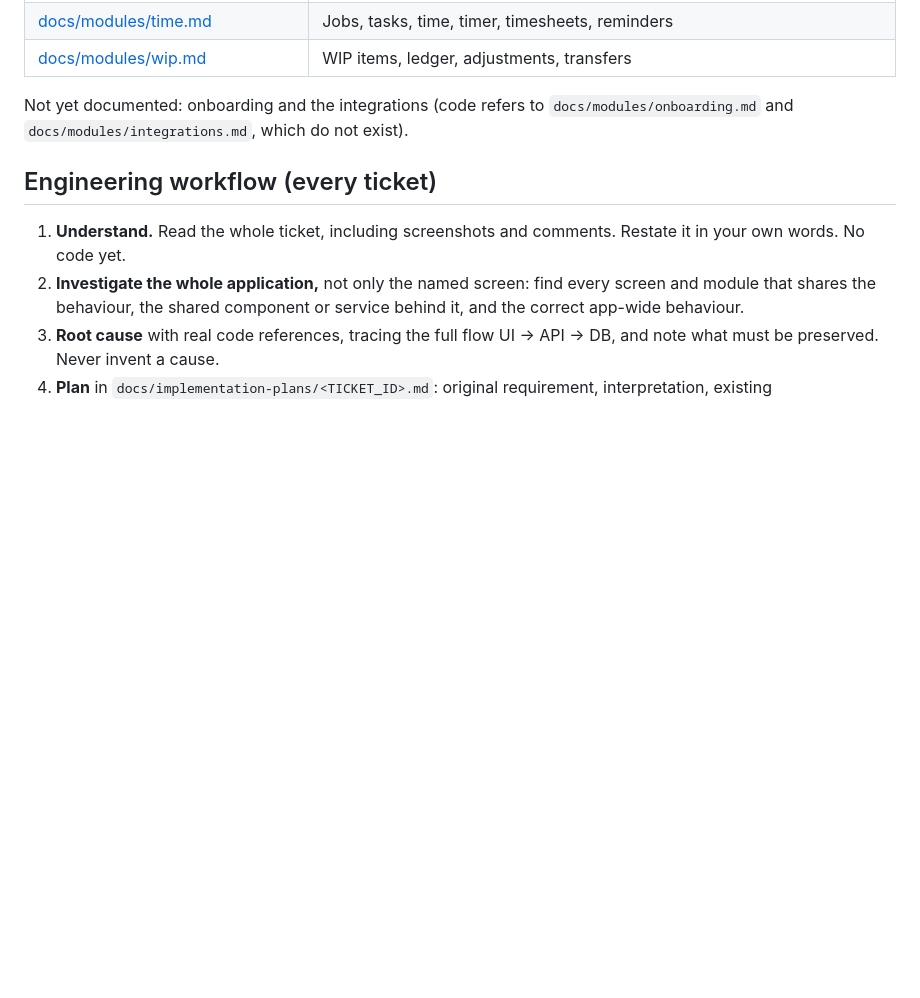
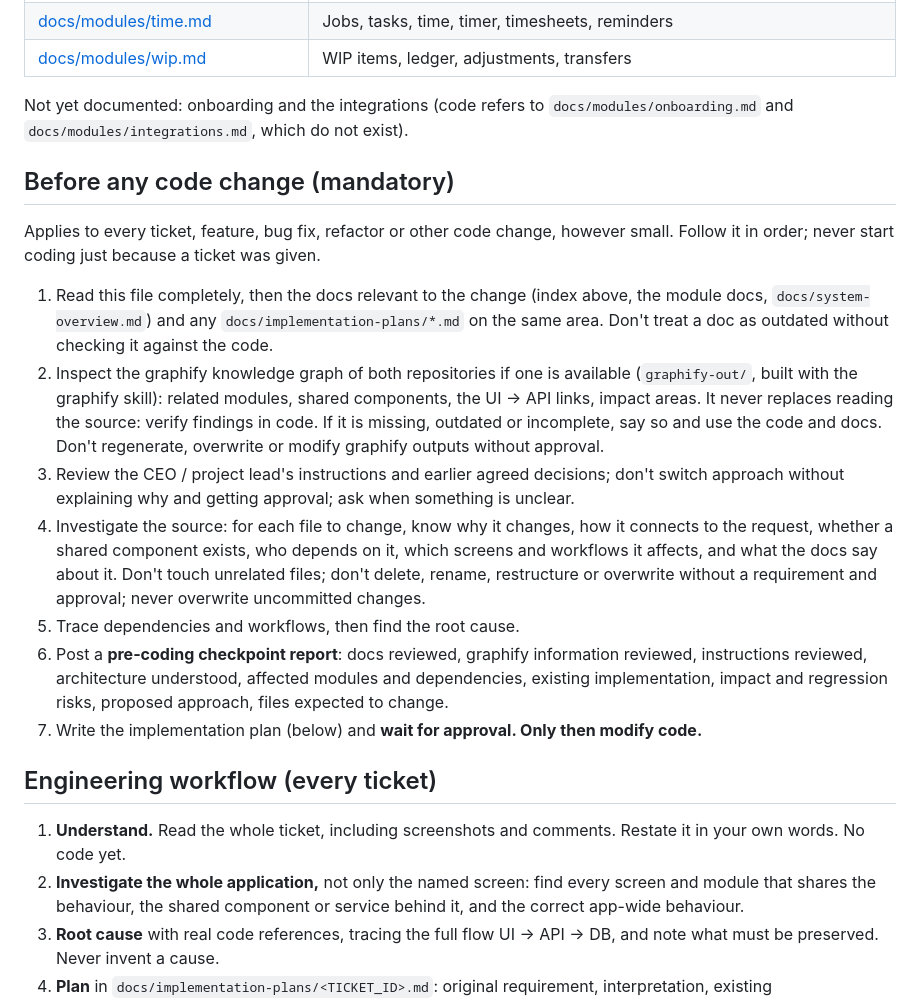
Before and after one commit to DexaiTech/capiumtimenfeeapi, a Markdown page: CLAUDE.md, the part around the change. GitHub-like rendering; blank space fills up the shorter version.

Commit message:
CLAUDE.md: mandatory review before any code change
Read CLAUDE.md, the relevant docs and implementation plans, inspect the
graphify graph, review the project lead's instructions, investigate the
source, post a pre-coding checkpoint report and wait for approval before
modifying code.

Co-Authored-By: Claude Opus 5.5 <noreply@anthropic.com>

```diff
--- a/CLAUDE.md
+++ b/CLAUDE.md
@@ -131,6 +131,32 @@ Details: [docs/testing.md](docs/testing.md).
 Not yet documented: onboarding and the integrations (code refers to
 `docs/modules/onboarding.md` and `docs/modules/integrations.md`, which do not exist).
 
+## Before any code change (mandatory)
+
+Applies to every ticket, feature, bug fix, refactor or other code change, however small.
+Follow it in order; never start coding just because a ticket was given.
+
+1. Read this file completely, then the docs relevant to the change (index above, the module
+   docs, `docs/system-overview.md`) and any `docs/implementation-plans/*.md` on the same area.
+   Don't treat a doc as outdated without checking it against the code.
+2. Inspect the graphify knowledge graph of both repositories if one is available
+   (`graphify-out/`, built with the graphify skill): related modules, shared components, the
+   UI → API links, impact areas. It never replaces reading the source: verify findings in code.
+   If it is missing, outdated or incomplete, say so and use the code and docs. Don't regenerate,
+   overwrite or modify graphify outputs without approval.
+3. Review the CEO / project lead's instructions and earlier agreed decisions; don't switch
+   approach without explaining why and getting approval; ask when something is unclear.
+4. Investigate the source: for each file to change, know why it changes, how it connects to
+   the request, whether a shared component exists, who depends on it, which screens and
+   workflows it affects, and what the docs say about it. Don't touch unrelated files; don't
+   delete, rename, restructure or overwrite without a requirement and approval; never overwrite
+   uncommitted changes.
+5. Trace dependencies and workflows, then find the root cause.
+6. Post a **pre-coding checkpoint report**: docs reviewed, graphify information reviewed,
+   instructions reviewed, architecture understood, affected modules and dependencies, existing
+   implementation, impact and regression risks, proposed approach, files expected to change.
+7. Write the implementation plan (below) and **wait for approval. Only then modify code.**
+
 ## Engineering workflow (every ticket)
 
 1. **Understand.** Read the whole ticket, including screenshots and comments. Restate it in your
```
